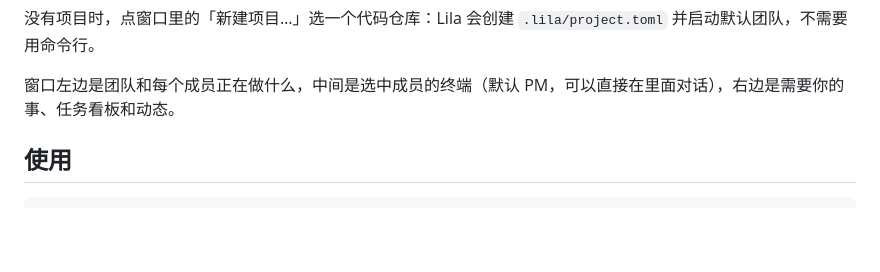
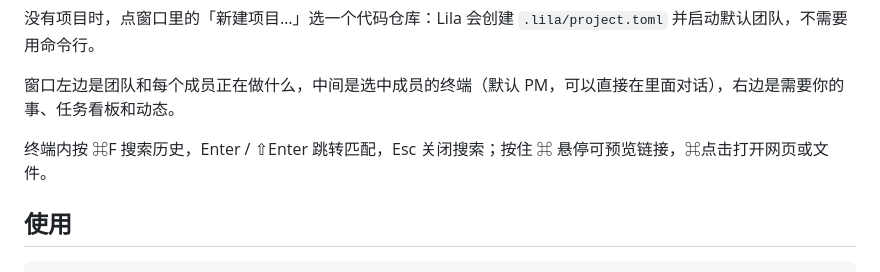
Before and after one commit to jaskang/lila-agent, a Markdown page: README.md, the part around the change. Drawn GitHub-style; blank space fills up the shorter version.

```diff
--- a/README.md
+++ b/README.md
@@ -29,6 +29,8 @@ lila-app
 没有项目时，点窗口里的「新建项目…」选一个代码仓库：Lila 会创建 `.lila/project.toml` 并启动默认团队，不需要用命令行。
 
 窗口左边是团队和每个成员正在做什么，中间是选中成员的终端（默认 PM，可以直接在里面对话），右边是需要你的事、任务看板和动态。
+
+终端内按 ⌘F 搜索历史，Enter / ⇧Enter 跳转匹配，Esc 关闭搜索；按住 ⌘ 悬停可预览链接，⌘点击打开网页或文件。
 
 ## 使用
 
```
Also changed, not shown: docs/HANDOFF.md (+2 -1 lines), docs/m2.md (+19 -2 lines), docs/images/m2-terminal-search.png (added), 7 other files.
